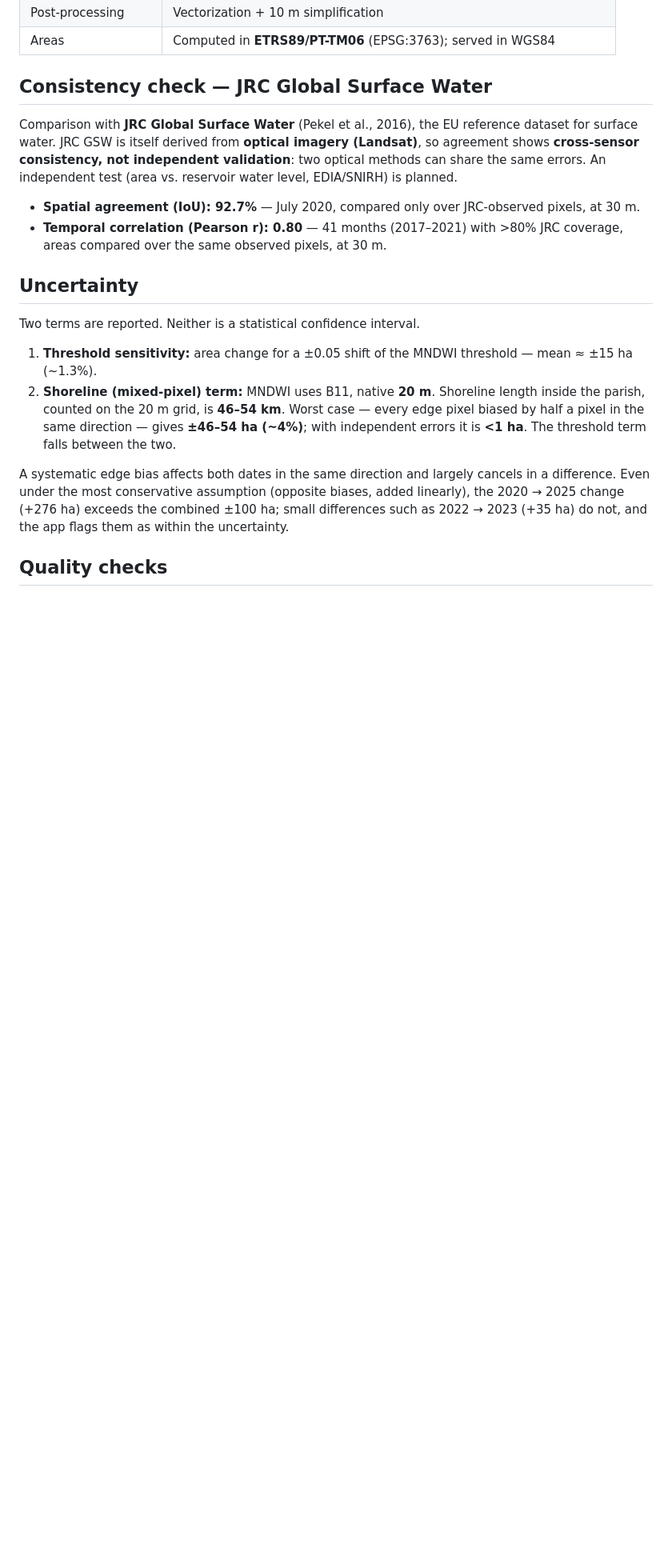
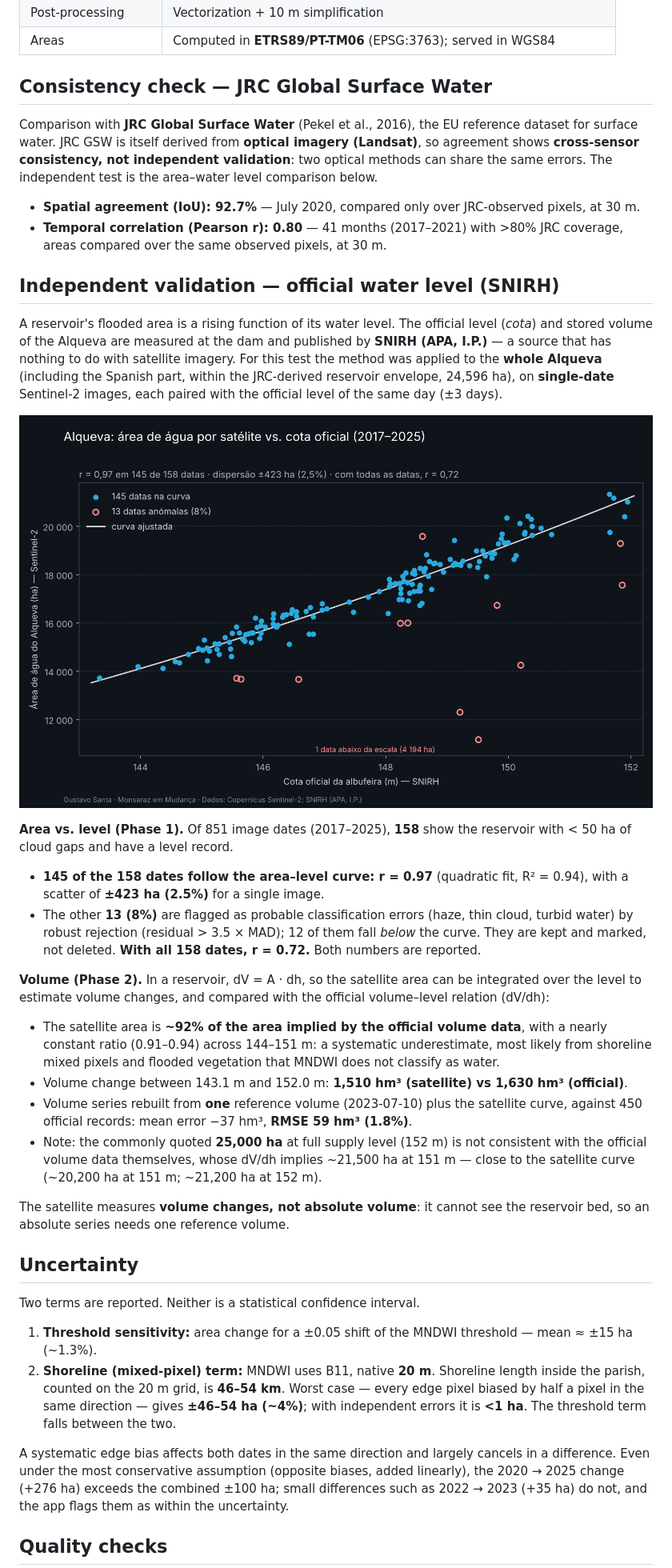
Before and after one commit to gustavosanta-star/monsaraz-agua-alqueva, a Markdown page: README.md, the part around one of its changes. Shown at 80% size. GitHub-like rendering; pictures changed too: area_cota.png (added); blank space fills up the shorter version.

```diff
--- a/README.md
+++ b/README.md
@@ -46,11 +46,46 @@ The large body of the Alqueva lies mostly outside the parish; the indicator meas
 Comparison with **JRC Global Surface Water** (Pekel et al., 2016), the EU reference dataset for
 surface water. JRC GSW is itself derived from **optical imagery (Landsat)**, so agreement shows
 **cross-sensor consistency, not independent validation**: two optical methods can share the same
-errors. An independent test (area vs. reservoir water level, EDIA/SNIRH) is planned.
+errors. The independent test is the area–water level comparison below.
 
 - **Spatial agreement (IoU): 92.7%** — July 2020, compared only over JRC-observed pixels, at 30 m.
 - **Temporal correlation (Pearson r): 0.80** — 41 months (2017–2021) with >80% JRC coverage, areas
   compared over the same observed pixels, at 30 m.
+
+## Independent validation — official water level (SNIRH)
+
+A reservoir's flooded area is a rising function of its water level. The official level (*cota*)
+and stored volume of the Alqueva are measured at the dam and published by **SNIRH (APA, I.P.)** —
+a source that has nothing to do with satellite imagery. For this test the method was applied to the
+**whole Alqueva** (including the Spanish part, within the JRC-derived reservoir envelope, 24,596 ha),
+on **single-date** Sentinel-2 images, each paired with the official level of the same day (±3 days).
+
+![Alqueva water area vs. official water level](area_cota.png)
+
+**Area vs. level (Phase 1).** Of 851 image dates (2017–2025), **158** show the reservoir with
+< 50 ha of cloud gaps and have a level record.
+
+- **145 of the 158 dates follow the area–level curve: r = 0.97** (quadratic fit, R² = 0.94),
+  with a scatter of **±423 ha (2.5%)** for a single image.
+- The other **13 (8%)** are flagged as probable classification errors (haze, thin cloud, turbid
+  water) by robust rejection (residual > 3.5 × MAD); 12 of them fall *below* the curve. They are kept
+  and marked, not deleted. **With all 158 dates, r = 0.72.** Both numbers are reported.
+
+**Volume (Phase 2).** In a reservoir, dV = A · dh, so the satellite area can be integrated over the
+level to estimate volume changes, and compared with the official volume–level relation (dV/dh):
+
+- The satellite area is **~92% of the area implied by the official volume data**, with a nearly
+  constant ratio (0.91–0.94) across 144–151 m: a systematic underestimate, most likely from
+  shoreline mixed pixels and flooded vegetation that MNDWI does not classify as water.
+- Volume change between 143.1 m and 152.0 m: **1,510 hm³ (satellite) vs 1,630 hm³ (official)**.
+- Volume series rebuilt from **one** reference volume (2023-07-10) plus the satellite curve,
+  against 450 official records: mean error −37 hm³, **RMSE 59 hm³ (1.8%)**.
+- Note: the commonly quoted **25,000 ha** at full supply level (152 m) is not consistent with the
+  official volume data themselves, whose dV/dh implies ~21,500 ha at 151 m — close to the
+  satellite curve (~20,200 ha at 151 m; ~21,200 ha at 152 m).
+
+The satellite measures **volume changes, not absolute volume**: it cannot see the reservoir bed, so
+an absolute series needs one reference volume.
 
 ## Uncertainty
 
```
Also changed, not shown: other parts of README.md (+9 -1 lines), 1665609831856.jpg (added), 10 other files.
